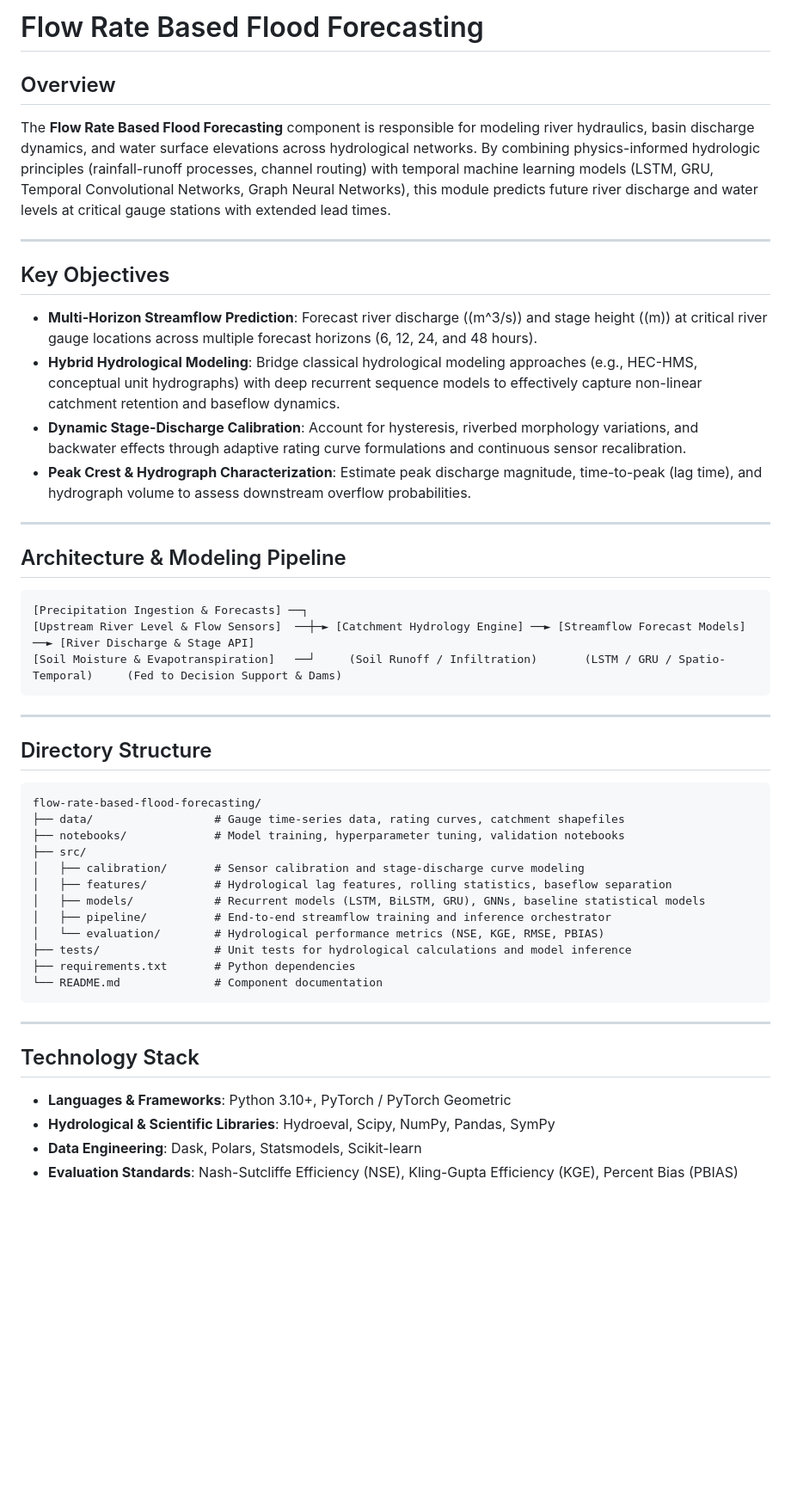
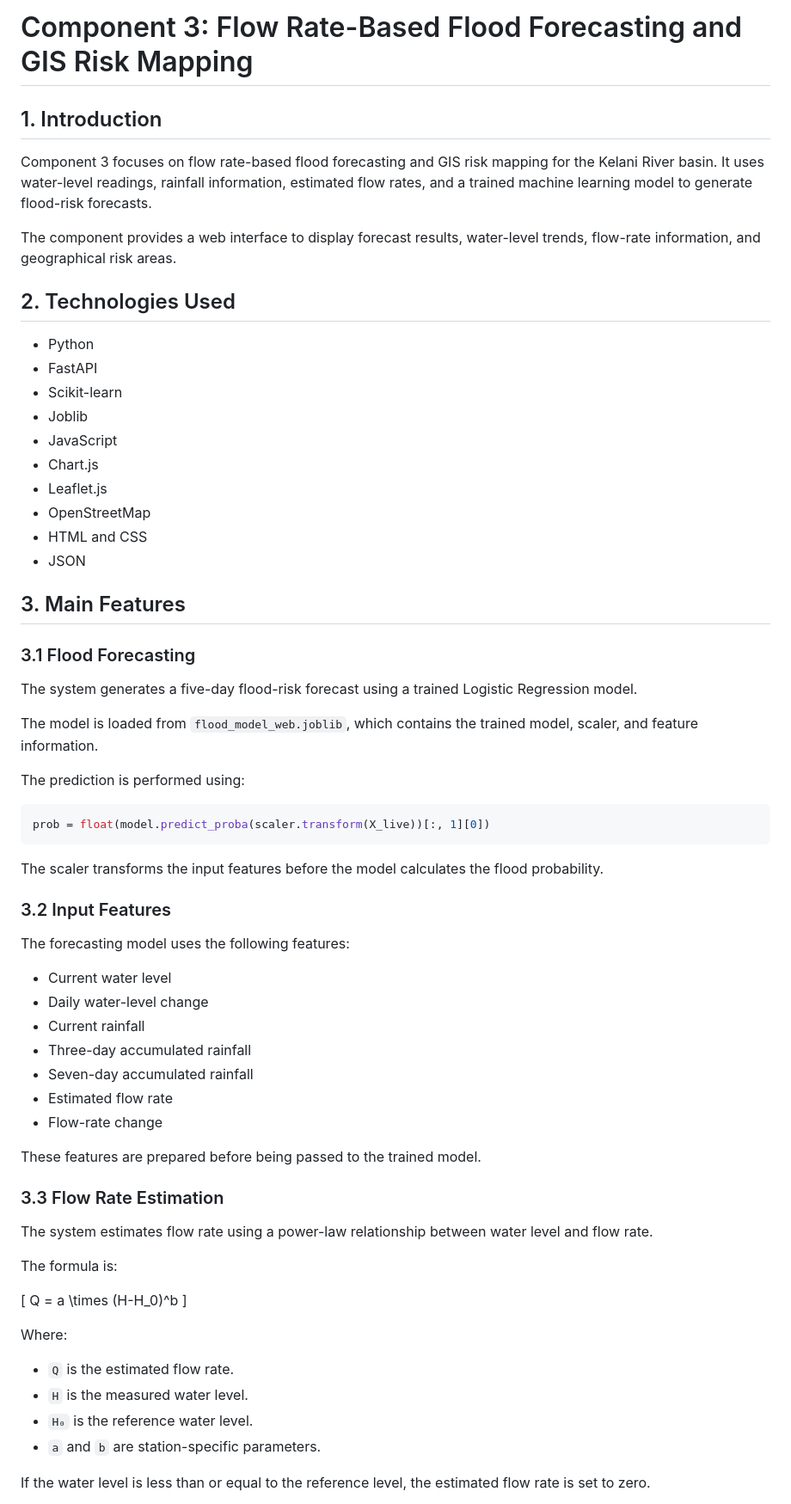
Before and after one commit to Ashan-Jayakody/RP-J26-IT-356, a Markdown page: flow-rate-based-flood-forecasting/README.md, the part around one of its changes. Shown at 86% size. Drawn GitHub-style; blank space fills up the shorter version.

````diff
--- a/flow-rate-based-flood-forecasting/README.md
+++ b/flow-rate-based-flood-forecasting/README.md
@@ -1,47 +1,70 @@
-# Flow Rate Based Flood Forecasting
+# Component 3: Flow Rate-Based Flood Forecasting and GIS Risk Mapping
 
-## Overview
-The **Flow Rate Based Flood Forecasting** component is responsible for modeling river hydraulics, basin discharge dynamics, and water surface elevations across hydrological networks. By combining physics-informed hydrologic principles (rainfall-runoff processes, channel routing) with temporal machine learning models (LSTM, GRU, Temporal Convolutional Networks, Graph Neural Networks), this module predicts future river discharge and water levels at critical gauge stations with extended lead times.
+## 1. Introduction
 
----
+Component 3 focuses on flow rate-based flood forecasting and GIS risk mapping for the Kelani River basin. It uses water-level readings, rainfall information, estimated flow rates, and a trained machine learning model to generate flood-risk forecasts.
 
-## Key Objectives
-- **Multi-Horizon Streamflow Prediction**: Forecast river discharge (\(m^3/s\)) and stage height (\(m\)) at critical river gauge locations across multiple forecast horizons (6, 12, 24, and 48 hours).
-- **Hybrid Hydrological Modeling**: Bridge classical hydrological modeling approaches (e.g., HEC-HMS, conceptual unit hydrographs) with deep recurrent sequence models to effectively capture non-linear catchment retention and baseflow dynamics.
-- **Dynamic Stage-Discharge Calibration**: Account for hysteresis, riverbed morphology variations, and backwater effects through adaptive rating curve formulations and continuous sensor recalibration.
-- **Peak Crest & Hydrograph Characterization**: Estimate peak discharge magnitude, time-to-peak (lag time), and hydrograph volume to assess downstream overflow probabilities.
+The component provides a web interface to display forecast results, water-level trends, flow-rate information, and geographical risk areas.
 
----
+## 2. Technologies Used
 
-## Architecture & Modeling Pipeline
-```
-[Precipitation Ingestion & Forecasts] ──┐
-[Upstream River Level & Flow Sensors]  ──┼─► [Catchment Hydrology Engine] ──► [Streamflow Forecast Models] ──► [River Discharge & Stage API]
-[Soil Moisture & Evapotranspiration]   ──┘     (Soil Runoff / Infiltration)       (LSTM / GRU / Spatio-Temporal)     (Fed to Decision Support & Dams)
+- Python
+- FastAPI
+- Scikit-learn
+- Joblib
+- JavaScript
+- Chart.js
+- Leaflet.js
+- OpenStreetMap
+- HTML and CSS
+- JSON
+
+## 3. Main Features
+
+### 3.1 Flood Forecasting
+
+The system generates a five-day flood-risk forecast using a trained Logistic Regression model.
+
+The model is loaded from `flood_model_web.joblib`, which contains the trained model, scaler, and feature information.
+
+The prediction is performed using:
+
+```python
+prob = float(model.predict_proba(scaler.transform(X_live))[:, 1][0])
 ```
 
----
+The scaler transforms the input features before the model calculates the flood probability.
 
-## Directory Structure
-```text
-flow-rate-based-flood-forecasting/
-├── data/                  # Gauge time-series data, rating curves, catchment shapefiles
-├── notebooks/             # Model training, hyperparameter tuning, validation notebooks
-├── src/
-│   ├── calibration/       # Sensor calibration and stage-discharge curve modeling
-│   ├── features/          # Hydrological lag features, rolling statistics, baseflow separation
-│   ├── models/            # Recurrent models (LSTM, BiLSTM, GRU), GNNs, baseline statistical models
-│   ├── pipeline/          # End-to-end streamflow training and inference orchestrator
-│   └── evaluation/        # Hydrological performance metrics (NSE, KGE, RMSE, PBIAS)
-├── tests/                 # Unit tests for hydrological calculations and model inference
-├── requirements.txt       # Python dependencies
-└── README.md              # Component documentation
-```
+### 3.2 Input Features
 
----
+The forecasting model uses the following features:
 
-## Technology Stack
-- **Languages & Frameworks**: Python 3.10+, PyTorch / PyTorch Geometric
-- **Hydrological & Scientific Libraries**: Hydroeval, Scipy, NumPy, Pandas, SymPy
-- **Data Engineering**: Dask, Polars, Statsmodels, Scikit-learn
-- **Evaluation Standards**: Nash-Sutcliffe Efficiency (NSE), Kling-Gupta Efficiency (KGE), Percent Bias (PBIAS)
+- Current water level
+- Daily water-level change
+- Current rainfall
+- Three-day accumulated rainfall
+- Seven-day accumulated rainfall
+- Estimated flow rate
+- Flow-rate change
+
+These features are prepared before being passed to the trained model.
+
+### 3.3 Flow Rate Estimation
+
+The system estimates flow rate using a power-law relationship between water level and flow rate.
+
+The formula is:
+
+\[
+Q = a \times (H-H_0)^b
+\]
+
+Where:
+
+- `Q` is the estimated flow rate.
+- `H` is the measured water level.
+- `H₀` is the reference water level.
+- `a` and `b` are station-specific parameters.
+
+If the water level is less than or equal to the reference level, the estimated flow rate is set to zero.
+
````
Also changed, not shown: other parts of flow-rate-based-flood-forecasting/README.md (+111 -0 lines).
